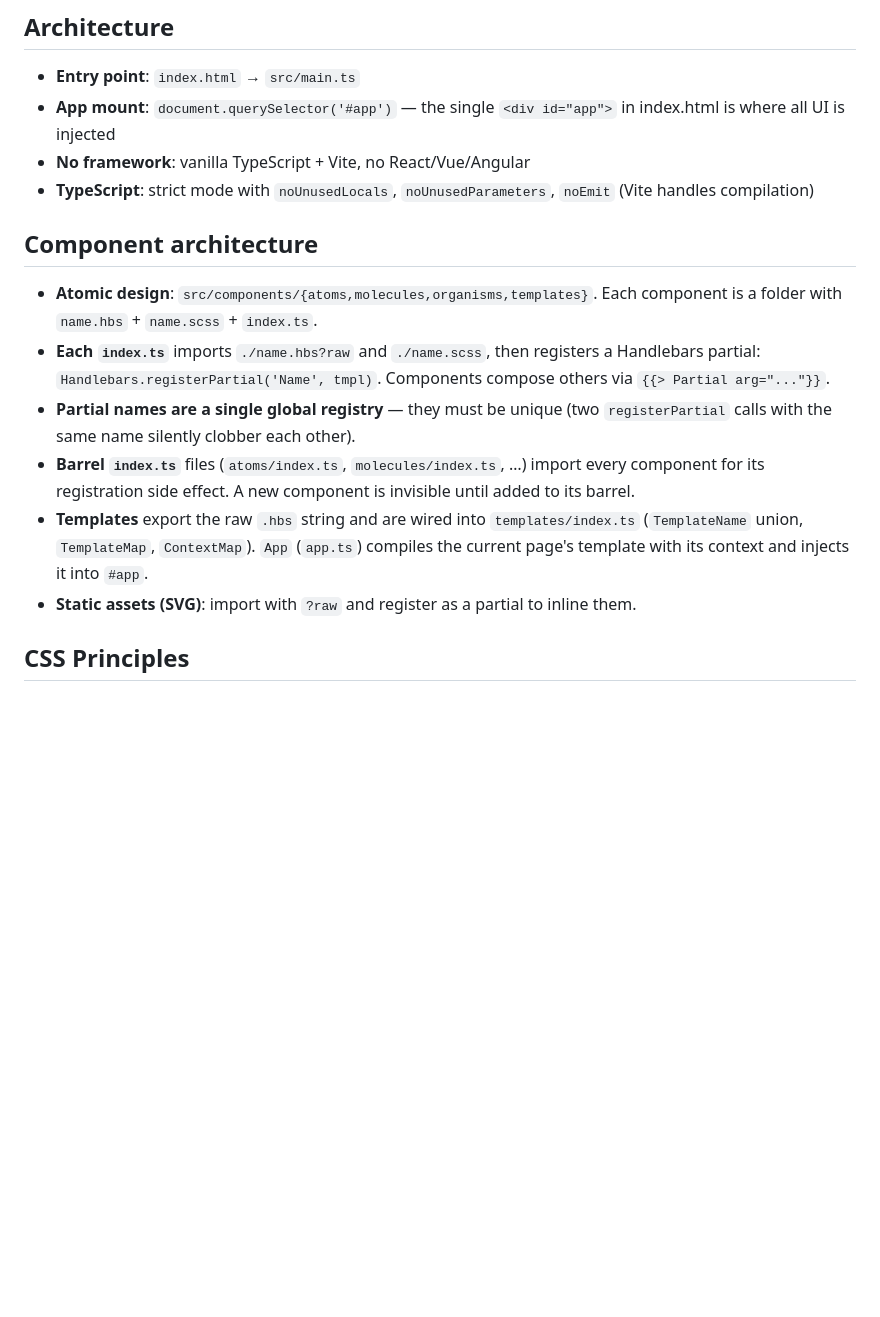
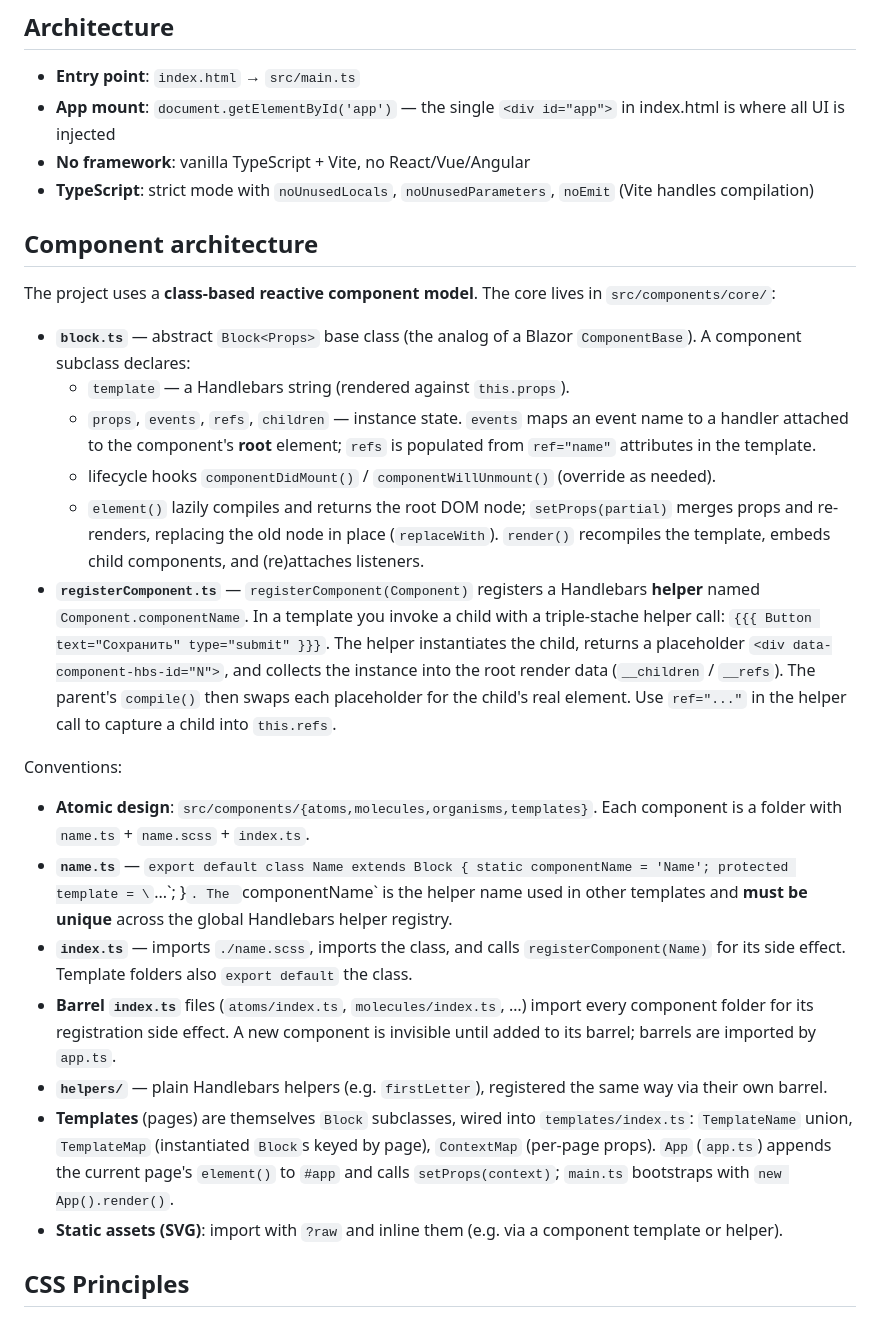
Before and after one commit to MikhailGusev256/middle.messenger.praktikum.yandex, a Markdown page: CLAUDE.md, the part around the change. GitHub-like rendering; blank space fills up the shorter version.

Commit message:
редактирование CLAUDE.md

```diff
--- a/CLAUDE.md
+++ b/CLAUDE.md
@@ -29,18 +29,30 @@ npm run dev       # start dev server (Vite HMR)
 ## Architecture
 
 - **Entry point**: `index.html` → `src/main.ts`
-- **App mount**: `document.querySelector('#app')` — the single `<div id="app">` in index.html is where all UI is injected
+- **App mount**: `document.getElementById('app')` — the single `<div id="app">` in index.html is where all UI is injected
 - **No framework**: vanilla TypeScript + Vite, no React/Vue/Angular
 - **TypeScript**: strict mode with `noUnusedLocals`, `noUnusedParameters`, `noEmit` (Vite handles compilation)
 
 ## Component architecture
 
-- **Atomic design**: `src/components/{atoms,molecules,organisms,templates}`. Each component is a folder with `name.hbs` + `name.scss` + `index.ts`.
-- **Each `index.ts`** imports `./name.hbs?raw` and `./name.scss`, then registers a Handlebars partial: `Handlebars.registerPartial('Name', tmpl)`. Components compose others via `{{> Partial arg="..."}}`.
-- **Partial names are a single global registry** — they must be unique (two `registerPartial` calls with the same name silently clobber each other).
-- **Barrel `index.ts`** files (`atoms/index.ts`, `molecules/index.ts`, …) import every component for its registration side effect. A new component is invisible until added to its barrel.
-- **Templates** export the raw `.hbs` string and are wired into `templates/index.ts` (`TemplateName` union, `TemplateMap`, `ContextMap`). `App` (`app.ts`) compiles the current page's template with its context and injects it into `#app`.
-- **Static assets (SVG)**: import with `?raw` and register as a partial to inline them.
+The project uses a **class-based reactive component model**. The core lives in `src/components/core/`:
+
+- **`block.ts`** — abstract `Block<Props>` base class (the analog of a Blazor `ComponentBase`). A component subclass declares:
+  - `template` — a Handlebars string (rendered against `this.props`).
+  - `props`, `events`, `refs`, `children` — instance state. `events` maps an event name to a handler attached to the component's **root** element; `refs` is populated from `ref="name"` attributes in the template.
+  - lifecycle hooks `componentDidMount()` / `componentWillUnmount()` (override as needed).
+  - `element()` lazily compiles and returns the root DOM node; `setProps(partial)` merges props and re-renders, replacing the old node in place (`replaceWith`). `render()` recompiles the template, embeds child components, and (re)attaches listeners.
+- **`registerComponent.ts`** — `registerComponent(Component)` registers a Handlebars **helper** named `Component.componentName`. In a template you invoke a child with a triple-stache helper call: `{{{ Button text="Сохранить" type="submit" }}}`. The helper instantiates the child, returns a placeholder `<div data-component-hbs-id="N">`, and collects the instance into the root render data (`__children` / `__refs`). The parent's `compile()` then swaps each placeholder for the child's real element. Use `ref="..."` in the helper call to capture a child into `this.refs`.
+
+Conventions:
+
+- **Atomic design**: `src/components/{atoms,molecules,organisms,templates}`. Each component is a folder with `name.ts` + `name.scss` + `index.ts`.
+- **`name.ts`** — `export default class Name extends Block { static componentName = 'Name'; protected template = \`...\`; }`. The `componentName` is the helper name used in other templates and **must be unique** across the global Handlebars helper registry.
+- **`index.ts`** — imports `./name.scss`, imports the class, and calls `registerComponent(Name)` for its side effect. Template folders also `export default` the class.
+- **Barrel `index.ts`** files (`atoms/index.ts`, `molecules/index.ts`, …) import every component folder for its registration side effect. A new component is invisible until added to its barrel; barrels are imported by `app.ts`.
+- **`helpers/`** — plain Handlebars helpers (e.g. `firstLetter`), registered the same way via their own barrel.
+- **Templates** (pages) are themselves `Block` subclasses, wired into `templates/index.ts`: `TemplateName` union, `TemplateMap` (instantiated `Block`s keyed by page), `ContextMap` (per-page props). `App` (`app.ts`) appends the current page's `element()` to `#app` and calls `setProps(context)`; `main.ts` bootstraps with `new App().render()`.
+- **Static assets (SVG)**: import with `?raw` and inline them (e.g. via a component template or helper).
 
 ## CSS Principles
 
```
